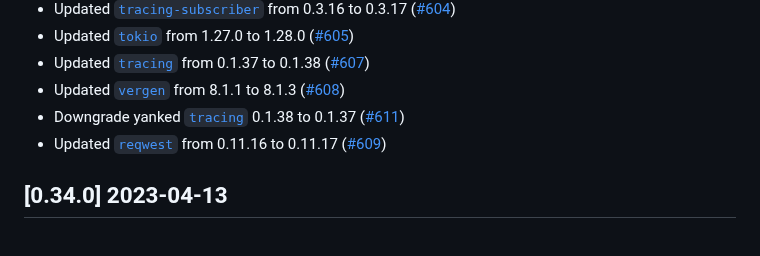
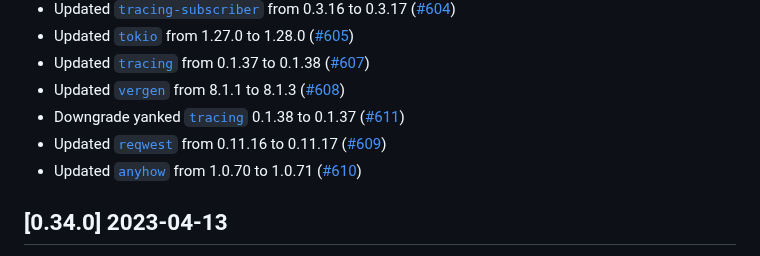
Before and after one commit to vbrandl/hoc, a Markdown page: CHANGELOG.md, the part around one of its changes. Drawn GitHub-style.

Commit message:
Update changelog

```diff
--- a/CHANGELOG.md
+++ b/CHANGELOG.md
@@ -14,6 +14,7 @@ and this project adheres to [Semantic Versioning](https://semver.org/spec/v2.0.0
 * Updated [`vergen`](https://github.com/rustyhorde/vergen) from 8.1.1 to 8.1.3 ([#608])
 * Downgrade yanked [`tracing`](https://github.com/tokio-rs/tracing) 0.1.38 to 0.1.37 ([#611])
 * Updated [`reqwest`](https://github.com/seanmonstar/reqwest) from 0.11.16 to 0.11.17 ([#609])
+* Updated [`anyhow`](https://github.com/dtolnay/anyhow) from 1.0.70 to 1.0.71 ([#610])
 
 [#599]: https://github.com/vbrandl/hoc/pull/599
 [#602]: https://github.com/vbrandl/hoc/pull/602
```
Also changed, not shown: other parts of CHANGELOG.md (+1 -0 lines).
